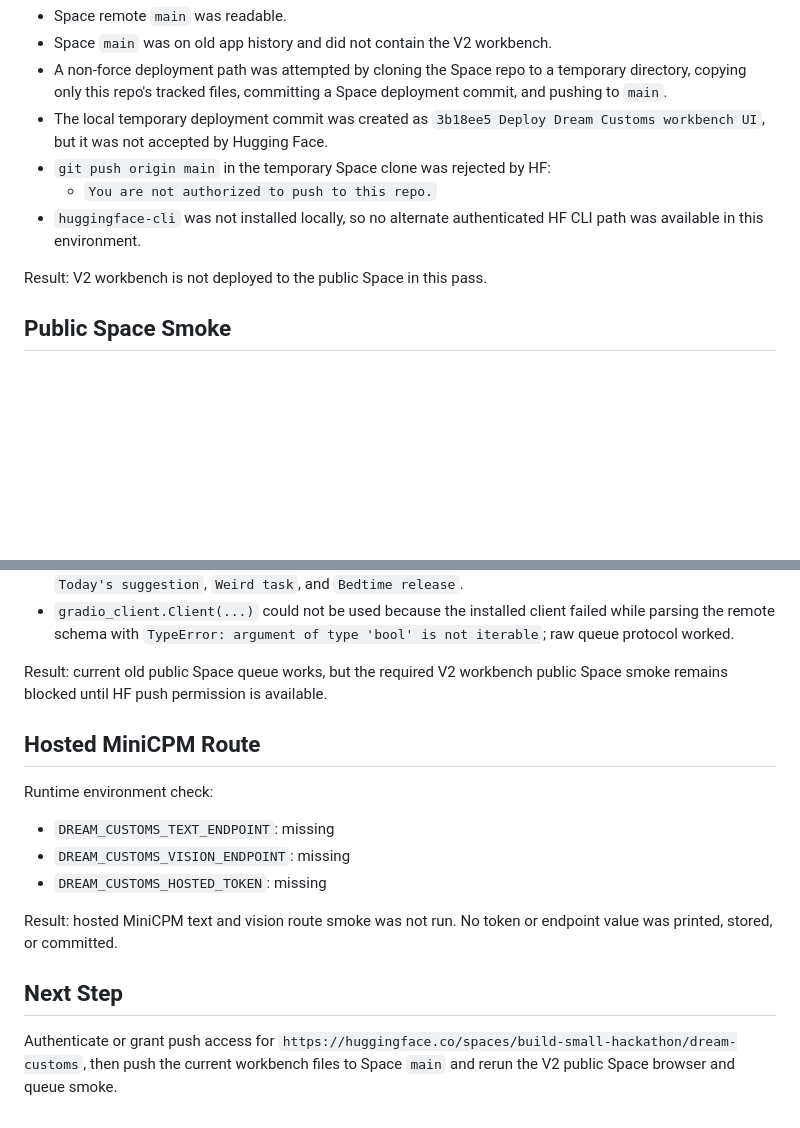
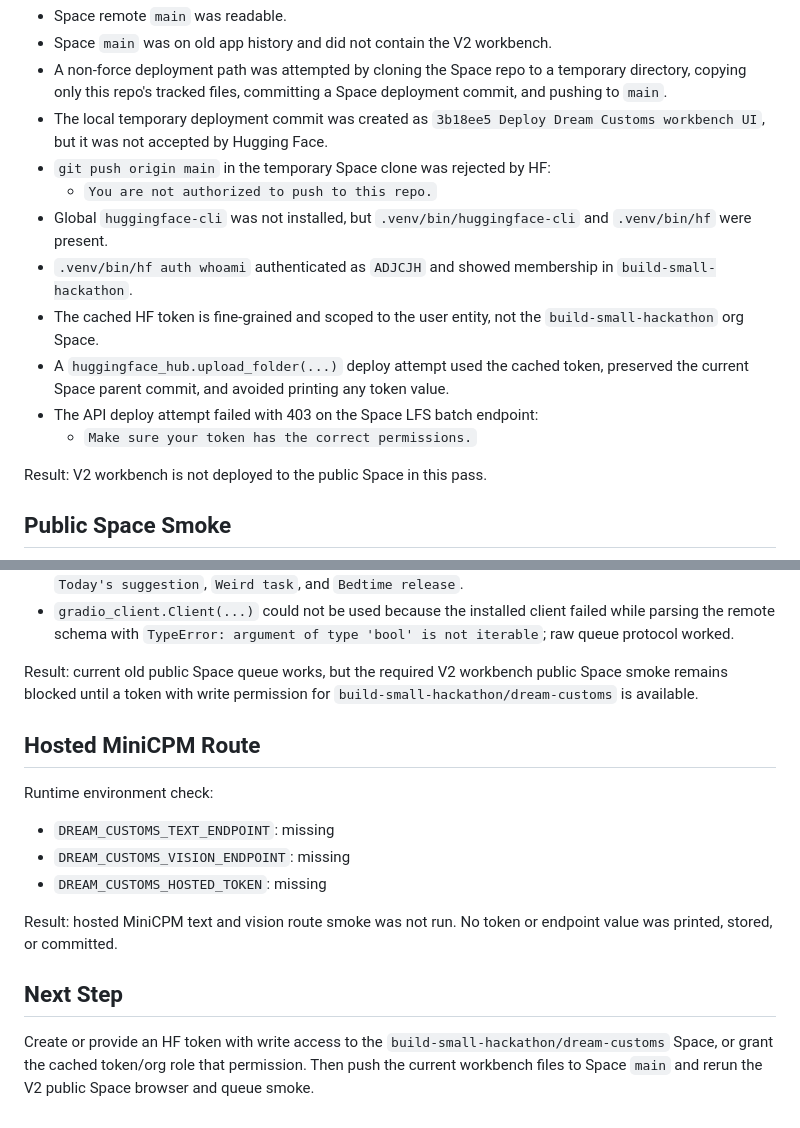
Before and after one commit to adjcjh777/dream-customs-build-small, a Markdown page: docs/smoke/2026-06-05-space-deployment-smoke.md, 2 parts joined by grey strips. GitHub-like rendering; blank space fills up the shorter version.

Commit message:
chore: update dream customs space auth evidence

```diff
--- a/docs/smoke/2026-06-05-space-deployment-smoke.md
+++ b/docs/smoke/2026-06-05-space-deployment-smoke.md
@@ -49,7 +49,12 @@ Goal for this pass: verify the current UI/UX V2 workbench locally, sync it to th
 - The local temporary deployment commit was created as `3b18ee5 Deploy Dream Customs workbench UI`, but it was not accepted by Hugging Face.
 - `git push origin main` in the temporary Space clone was rejected by HF:
   - `You are not authorized to push to this repo.`
-- `huggingface-cli` was not installed locally, so no alternate authenticated HF CLI path was available in this environment.
+- Global `huggingface-cli` was not installed, but `.venv/bin/huggingface-cli` and `.venv/bin/hf` were present.
+- `.venv/bin/hf auth whoami` authenticated as `ADJCJH` and showed membership in `build-small-hackathon`.
+- The cached HF token is fine-grained and scoped to the user entity, not the `build-small-hackathon` org Space.
+- A `huggingface_hub.upload_folder(...)` deploy attempt used the cached token, preserved the current Space parent commit, and avoided printing any token value.
+- The API deploy attempt failed with 403 on the Space LFS batch endpoint:
+  - `Make sure your token has the correct permissions.`
 
 Result: V2 workbench is not deployed to the public Space in this pass.
 
@@ -77,7 +82,7 @@ Remote queue check:
 - Queue output returned 4 fields and a pact snippet containing `Dream visitor`, `Permit: DC-DEMO-014`, `Today's suggestion`, `Weird task`, and `Bedtime release`.
 - `gradio_client.Client(...)` could not be used because the installed client failed while parsing the remote schema with `TypeError: argument of type 'bool' is not iterable`; raw queue protocol worked.
 
-Result: current old public Space queue works, but the required V2 workbench public Space smoke remains blocked until HF push permission is available.
+Result: current old public Space queue works, but the required V2 workbench public Space smoke remains blocked until a token with write permission for `build-small-hackathon/dream-customs` is available.
 
 ## Hosted MiniCPM Route
 
@@ -91,4 +96,4 @@ Result: hosted MiniCPM text and vision route smoke was not run. No token or endp
 
 ## Next Step
 
-Authenticate or grant push access for `https://huggingface.co/spaces/build-small-hackathon/dream-customs`, then push the current workbench files to Space `main` and rerun the V2 public Space browser and queue smoke.
+Create or provide an HF token with write access to the `build-small-hackathon/dream-customs` Space, or grant the cached token/org role that permission. Then push the current workbench files to Space `main` and rerun the V2 public Space browser and queue smoke.
```
Also changed, not shown: 1 other file.
